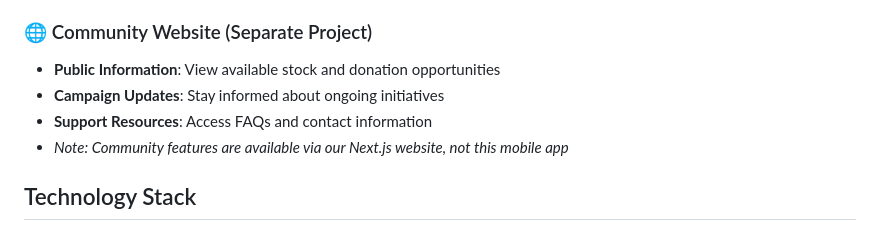
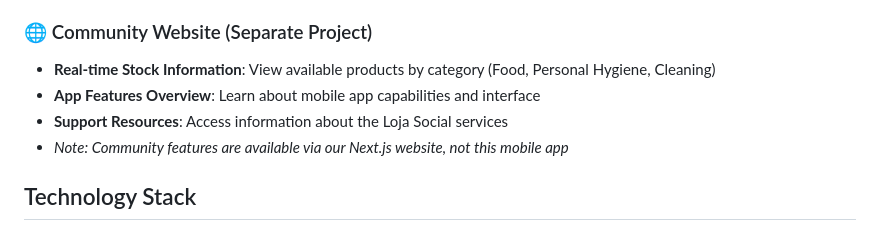
Before and after one commit to Basiiii/LojaSocial-IPCA, a Markdown page: README.md, the part around the change. GitHub-like rendering.

Commit message:
docs: update readme

```diff
--- a/README.md
+++ b/README.md
@@ -22,9 +22,9 @@ Loja Social IPCA is a native Android application built with Kotlin and Jetpack C
 - **Profile Management**: Update personal information and preferences
 
 ### 🌐 Community Website (Separate Project)
-- **Public Information**: View available stock and donation opportunities
-- **Campaign Updates**: Stay informed about ongoing initiatives
-- **Support Resources**: Access FAQs and contact information
+- **Real-time Stock Information**: View available products by category (Food, Personal Hygiene, Cleaning)
+- **App Features Overview**: Learn about mobile app capabilities and interface
+- **Support Resources**: Access information about the Loja Social services
 - *Note: Community features are available via our Next.js website, not this mobile app*
 
 ## Technology Stack
```
